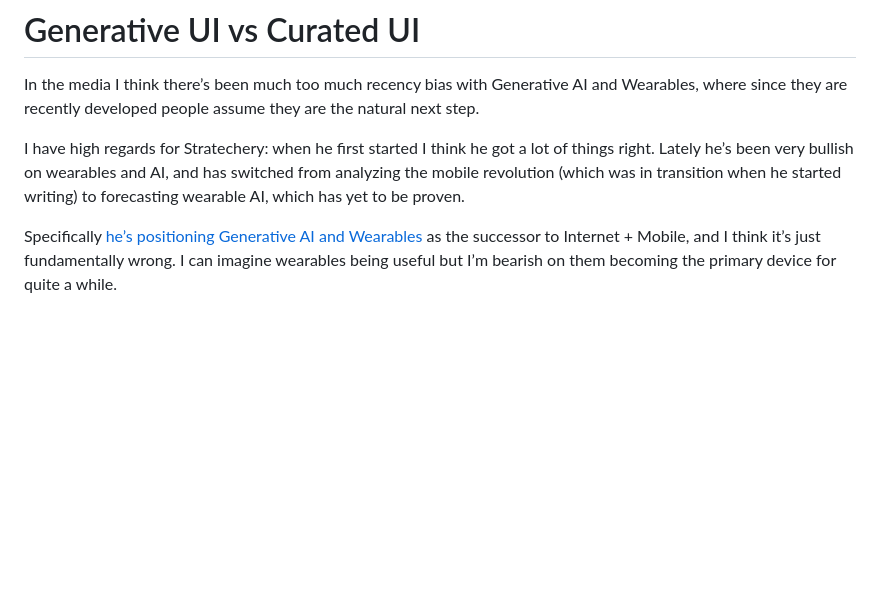
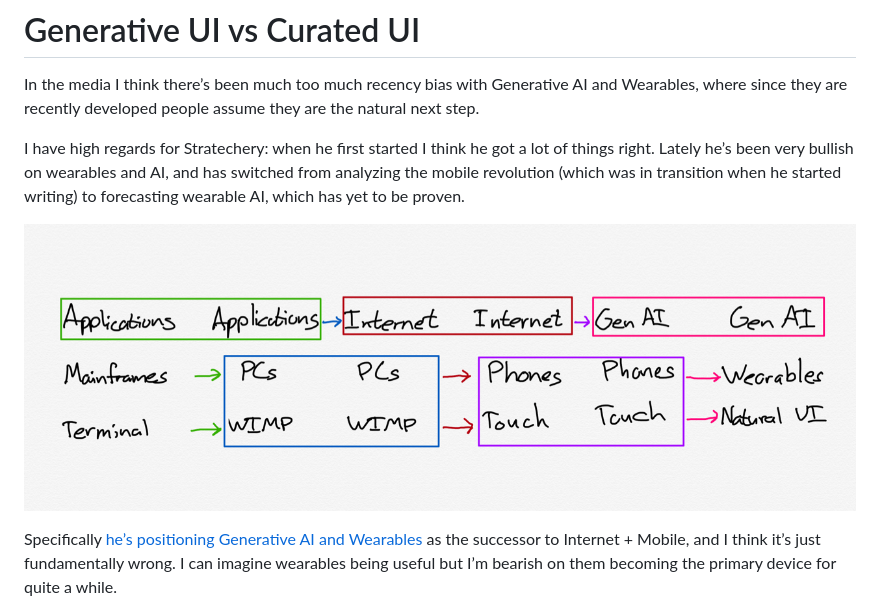
Before and after one commit to RoyalIcing/RoyalIcing, a Markdown page: 2024/generative-ui-vs-curated-ui.md, the part around the change. Rendered like a GitHub page; pictures changed too: 2024/stratechery-generative-ai-bridge-9.png (added); blank space fills up the shorter version.

Commit message:
Add stratechery generative AI image

```diff
--- a/2024/generative-ui-vs-curated-ui.md
+++ b/2024/generative-ui-vs-curated-ui.md
@@ -7,6 +7,8 @@ date: 2024-12-05
 In the media I think there’s been much too much recency bias with Generative AI and Wearables, where since they are recently developed people assume they are the natural next step.
 
 I have high regards for Stratechery: when he first started I think he got a lot of things right. Lately he’s been very bullish on wearables and AI, and has switched from analyzing the mobile revolution (which was in transition when he started writing) to forecasting wearable AI, which has yet to be proven.
+
+![Stratechery’s generative AI bridge](./stratechery-generative-ai-bridge-9.png)
 
 Specifically [he’s positioning Generative AI and Wearables](https://stratechery.com/2024/the-gen-ai-bridge-to-the-future/) as the successor to Internet + Mobile, and I think it’s just fundamentally wrong. I can imagine wearables being useful but I’m bearish on them becoming the primary device for quite a while.
 
```
